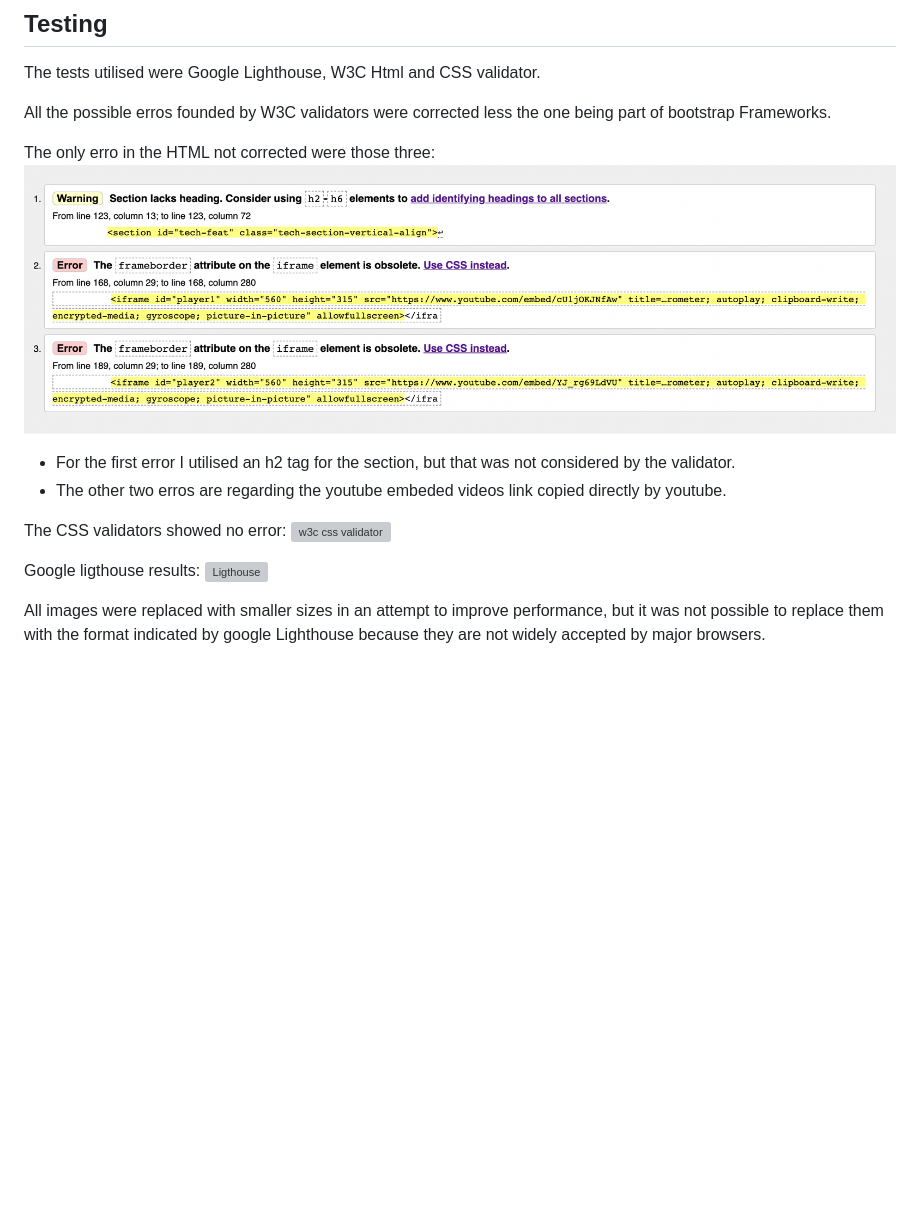
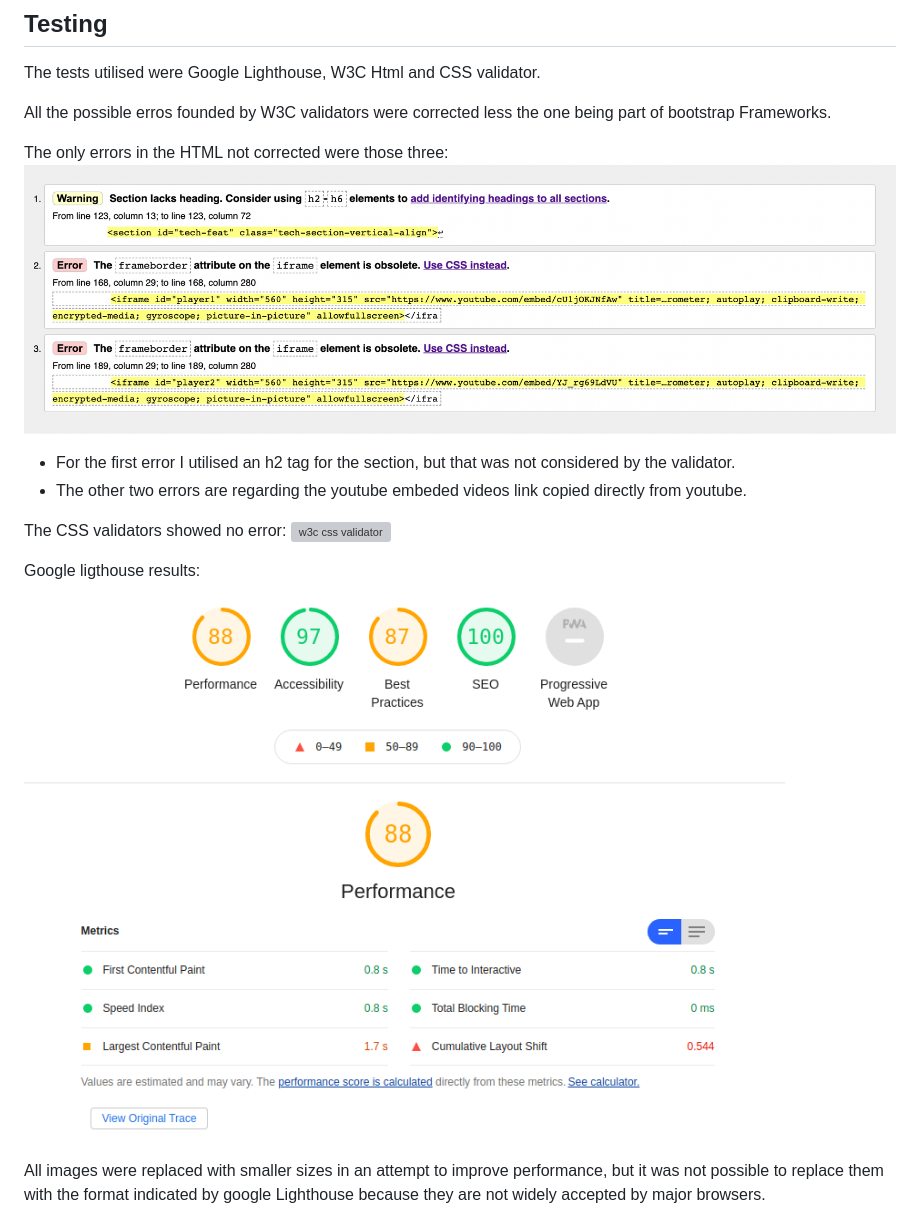
Before and after one commit to pedromn0/xboxlp-milestone-1, a Markdown page: README.md, the part around the change. GitHub-like rendering; pictures changed too: assets/validators/google_lighthouse.png (added); blank space fills up the shorter version; grey boxes are pictures that could not be loaded.

Commit message:
Fix: html iframes frameborder corrected and README edited

```diff
--- a/README.md
+++ b/README.md
@@ -130,17 +130,17 @@ The tests utilised were Google Lighthouse, W3C Html and CSS validator.
 
 All the possible erros founded by W3C validators were corrected less the one being part of bootstrap Frameworks.
 
-The only erro in the HTML not corrected were those three:
+The only errors in the HTML not corrected were those three:
 ![w3c html validator](assets/validators/w3c_html.png)
 
 - For the first error I utilised an h2 tag for the section, but that was not considered by the validator.
-- The other two erros are regarding the youtube embeded videos link copied directly by youtube.
+- The other two errors are regarding the youtube embeded videos link copied directly from youtube.
 
 The CSS validators showed no error:
 ![w3c css validator](assets/validators/w3c_css.png)
 
 Google ligthouse results:
-![Ligthouse](assets/validators/google_ligthouse.png)
+![Ligthouse](assets/validators/google_lighthouse.png)
 
 All images were replaced with smaller sizes in an attempt to improve performance, but it was not possible to replace them with the format indicated by google Lighthouse because they are not widely accepted by major browsers.
 
```
Also changed, not shown: 3 other files.
